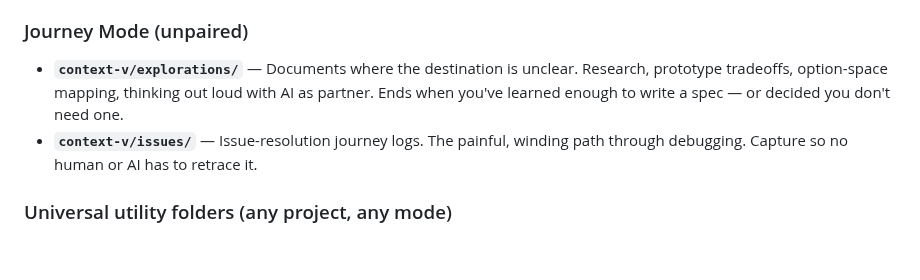
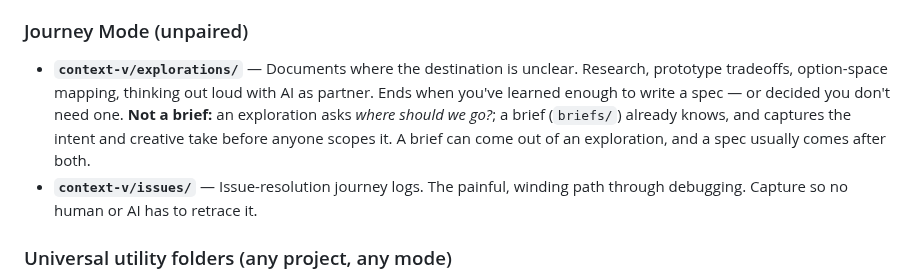
Before and after one commit to lossless-group/lossless-agent-skills, a Markdown page: context-vigilance/SKILL.md, the part around the change. Drawn GitHub-style; blank space fills up the shorter version.

Commit message:
doc(context-vigilance): Tell explorations and briefs apart from the explorations side
Co-Authored-By: Claude Opus 5.5 (1M context) <noreply@anthropic.com>

```diff
--- a/context-vigilance/SKILL.md
+++ b/context-vigilance/SKILL.md
@@ -40,7 +40,7 @@ The work of deciding what to build *is* the work — "prep" here is not "minor p
 
 ### Journey Mode (unpaired)
 
-- **`context-v/explorations/`** — Documents where the destination is unclear. Research, prototype tradeoffs, option-space mapping, thinking out loud with AI as partner. Ends when you've learned enough to write a spec — or decided you don't need one.
+- **`context-v/explorations/`** — Documents where the destination is unclear. Research, prototype tradeoffs, option-space mapping, thinking out loud with AI as partner. Ends when you've learned enough to write a spec — or decided you don't need one. **Not a brief:** an exploration asks *where should we go?*; a brief (`briefs/`) already knows, and captures the intent and creative take before anyone scopes it. A brief can come out of an exploration, and a spec usually comes after both.
 - **`context-v/issues/`** — Issue-resolution journey logs. The painful, winding path through debugging. Capture so no human or AI has to retrace it.
 
 ### Universal utility folders (any project, any mode)
```
